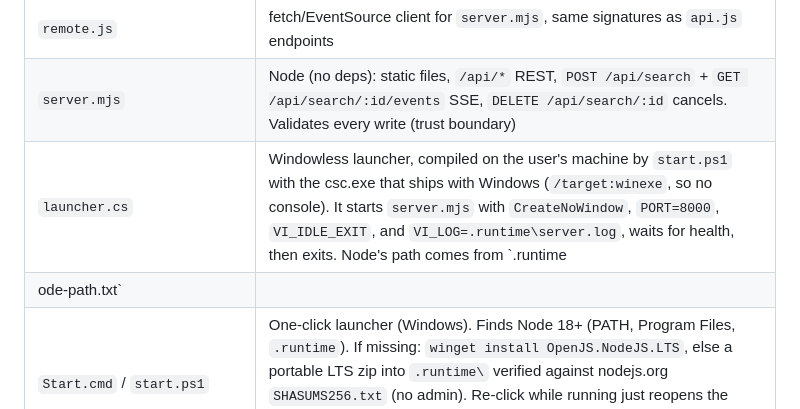
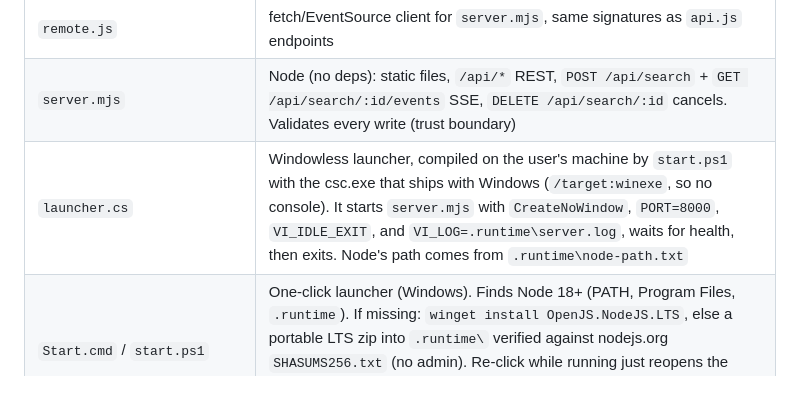
Before and after one commit to NoelMS/video-intel, a Markdown page: HANDOFF.md, the part around the change. Rendered like a GitHub page.

Commit message:
Fix path in handoff

```diff
--- a/HANDOFF.md
+++ b/HANDOFF.md
@@ -33,8 +33,7 @@ ES modules need an http origin. Opening `index.html` from disk will not work.
 | `service.js` | Backend selection: `{ api, mode }`. Pure helpers always from `api.js`, endpoints from `remote.js` when the server answers |
 | `remote.js` | fetch/EventSource client for `server.mjs`, same signatures as `api.js` endpoints |
 | `server.mjs` | Node (no deps): static files, `/api/*` REST, `POST /api/search` + `GET /api/search/:id/events` SSE, `DELETE /api/search/:id` cancels. Validates every write (trust boundary) |
-| `launcher.cs` | Windowless launcher, compiled on the user's machine by `start.ps1` with the csc.exe that ships with Windows (`/target:winexe`, so no console). It starts `server.mjs` with `CreateNoWindow`, `PORT=8000`, `VI_IDLE_EXIT`, and `VI_LOG=.runtime\server.log`, waits for health, then exits. Node's path comes from `.runtime
-ode-path.txt` |
+| `launcher.cs` | Windowless launcher, compiled on the user's machine by `start.ps1` with the csc.exe that ships with Windows (`/target:winexe`, so no console). It starts `server.mjs` with `CreateNoWindow`, `PORT=8000`, `VI_IDLE_EXIT`, and `VI_LOG=.runtime\server.log`, waits for health, then exits. Node's path comes from `.runtime\node-path.txt` |
 | `Start.cmd` / `start.ps1` | One-click launcher (Windows). Finds Node 18+ (PATH, Program Files, `.runtime`). If missing: `winget install OpenJS.NodeJS.LTS`, else a portable LTS zip into `.runtime\` verified against nodejs.org `SHASUMS256.txt` (no admin). Re-click while running just reopens the browser. `-Portable` forces the private runtime; `-NoBrowser` skips opening it. Closing the window stops the server |
 | `manifest.webmanifest`, `icon.svg`, `icon-192.png`, `icon-512.png` | PWA install metadata. PNGs are rendered from `icon.svg` with headless Chrome (`--screenshot --default-background-color=00000000`) |
 | `sw.js`, `offline.html` | The service worker's only job: when a navigation fails (server down, e.g. app opened from its installed icon) it serves `offline.html`, which fires `video-intel://start` (automatically, plus a button for when the browser wants a click), polls `/api/health`, and reloads into the app. It never caches the app or the API. Bump the cache name (now `vi-offline-v3`) when `offline.html` changes |
```
